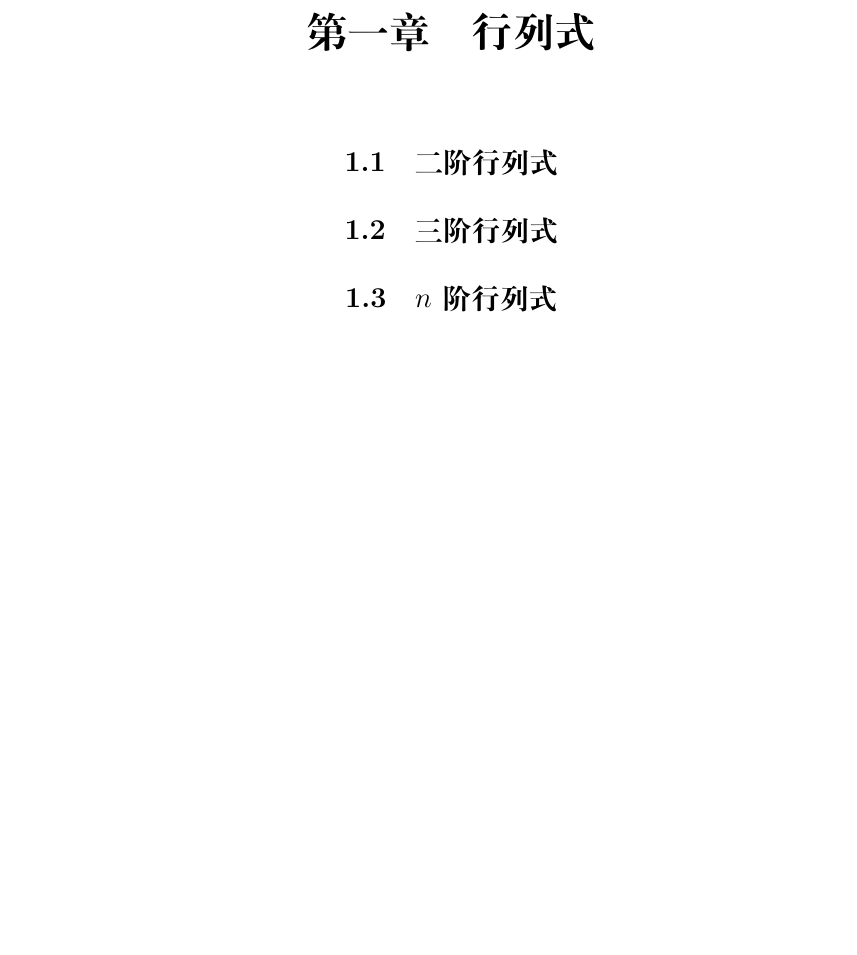
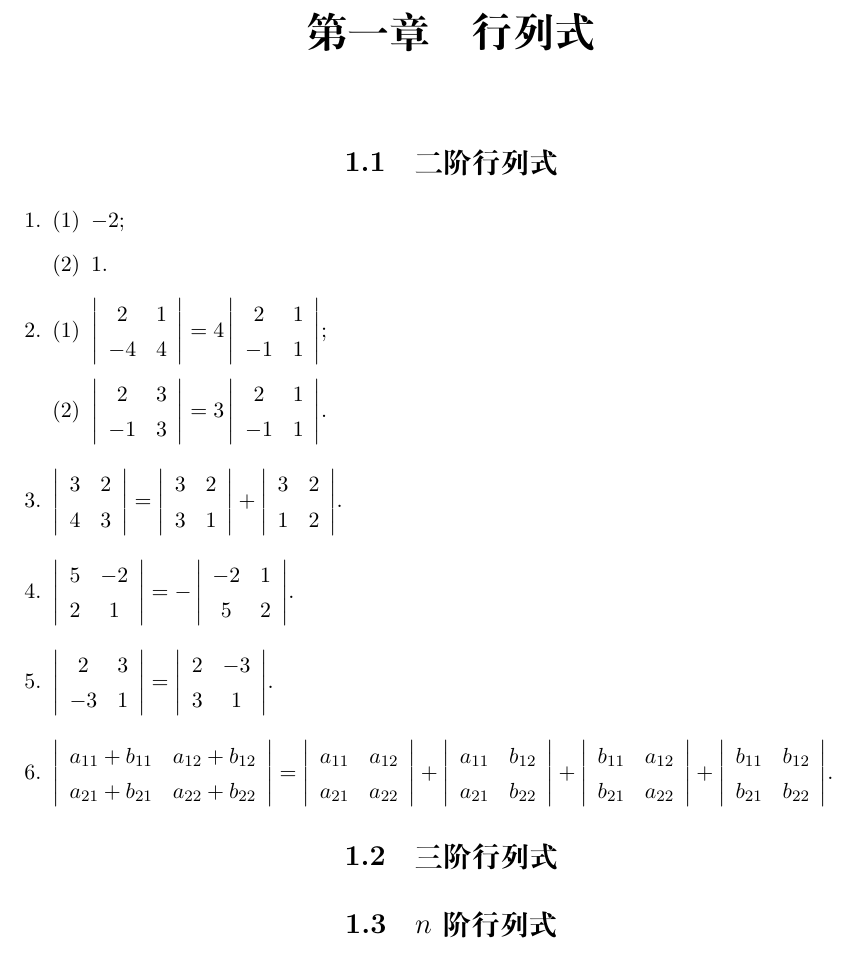
Before and after one commit to buddhaz/smaa, a LaTeX book (src/main.tex, which reads src/c1/s1.1.tex): part of page 3 of 21, cut so that both start at the same text, the shorter picture padded with empty space. Compiled offline with XeLaTeX.

Commit message:
completed

```diff
--- /dev/null
+++ b/src/c1/s1.1.tex
@@ -0,0 +1,144 @@
+% % @author Shuning Zhang
+% % @date 2020-03-16
+% \documentclass[a4paper, 11pt]{ctexart}
+% \usepackage{amsfonts, amsmath, amssymb, amsthm}
+% \usepackage{color}
+% \usepackage{enumerate}
+% \usepackage[bottom=2cm, left=2.5cm, right=2.5cm, top=2cm]{geometry}
+% \usepackage{multicol}
+% \begin{document}
+\begin{enumerate}
+    \item % 1
+        \begin{enumerate}[(1)]
+            \item % 1.1
+                $-2$;
+            \item % 1.2
+                $1$.
+        \end{enumerate}
+    \item % 2
+        \begin{enumerate}[(1)]
+            \item % 2.1
+                $
+                    \left|\begin{array}{cccc}
+                        2 & 1 \\
+                        -4 & 4
+                    \end{array}\right|
+                    =
+                    4\left|
+                        \begin{array}{cccc}
+                            2 & 1 \\
+                            -1 & 1
+                        \end{array}
+                    \right|
+                $;
+            \item % 2.2
+                $
+                    \left|
+                        \begin{array}{cccc}
+                            2 & 3 \\
+                            -1 & 3
+                        \end{array}
+                    \right|
+                    =
+                    3\left|
+                        \begin{array}{cccc}
+                            2 & 1 \\
+                            -1 & 1
+                        \end{array}
+                    \right|
+                $.
+        \end{enumerate}
+    \item % 3
+        $
+            \left|
+                \begin{array}{cccc}
+                    3 & 2 \\
+                    4 & 3
+                \end{array}
+            \right|
+            =
+            \left|
+                \begin{array}{cccc}
+                    3 & 2 \\
+                    3 & 1
+                \end{array}
+            \right|
+            +
+            \left|
+                \begin{array}{cccc}
+                    3 & 2 \\
+                    1 & 2
+                \end{array}
+            \right|
+        $.
+    \item % 4
+        $
+            \left|
+                \begin{array}{cccc}
+                    5 & -2 \\
+                    2 & 1
+                \end{array}
+            \right|
+            =
+            -\left|
+                \begin{array}{cccc}
+                    -2 & 1 \\
+                    5 & 2
+                \end{array}
+            \right|
+        $.
+    \item % 5
+        $
+            \left|
+                \begin{array}{cccc}
+                    2 & 3 \\
+                    -3 & 1
+                \end{array}
+            \right|
+            =
+            \left|
+                \begin{array}{cccc}
+                    2 & -3 \\
+                    3 & 1
+                \end{array}
+            \right|
+        $.
+    \item % 6
+        $
+            \left|
+                \begin{array}{cccc}
+                    a_{11} + b_{11} & a_{12} + b_{12} \\
+                    a_{21} + b_{21} & a_{22} + b_{22}
+                \end{array}
+            \right|
+            =
+            \left|
+                \begin{array}{cccc}
+                    a_{11} & a_{12} \\
+                    a_{21} & a_{22}
+                \end{array}
+            \right|
+            +
+            \left|
+                \begin{array}{cccc}
+                    a_{11} & b_{12} \\
+                    a_{21} & b_{22}
+                \end{array}
+            \right|
+            +
+            \left|
+                \begin{array}{cccc}
+                    b_{11} & a_{12} \\
+                    b_{21} & a_{22}
+                \end{array}
+            \right|
+            +
+            \left|
+                \begin{array}{cccc}
+                    b_{11} & b_{12} \\
+                    b_{21} & b_{22}
+                \end{array}
+            \right|
+        $.
+\end{enumerate}
+% \end{document}
--- a/src/main.tex
+++ b/src/main.tex
@@ -14,6 +14,7 @@
     \tableofcontents
     \chapter{行列式}
         \section{二阶行列式}
+            \input{c1/s1.1.tex}
         \section{三阶行列式}
         \section{\texorpdfstring{$n$}{n} 阶行列式}
         \section{行列式的展开与转置}
```
